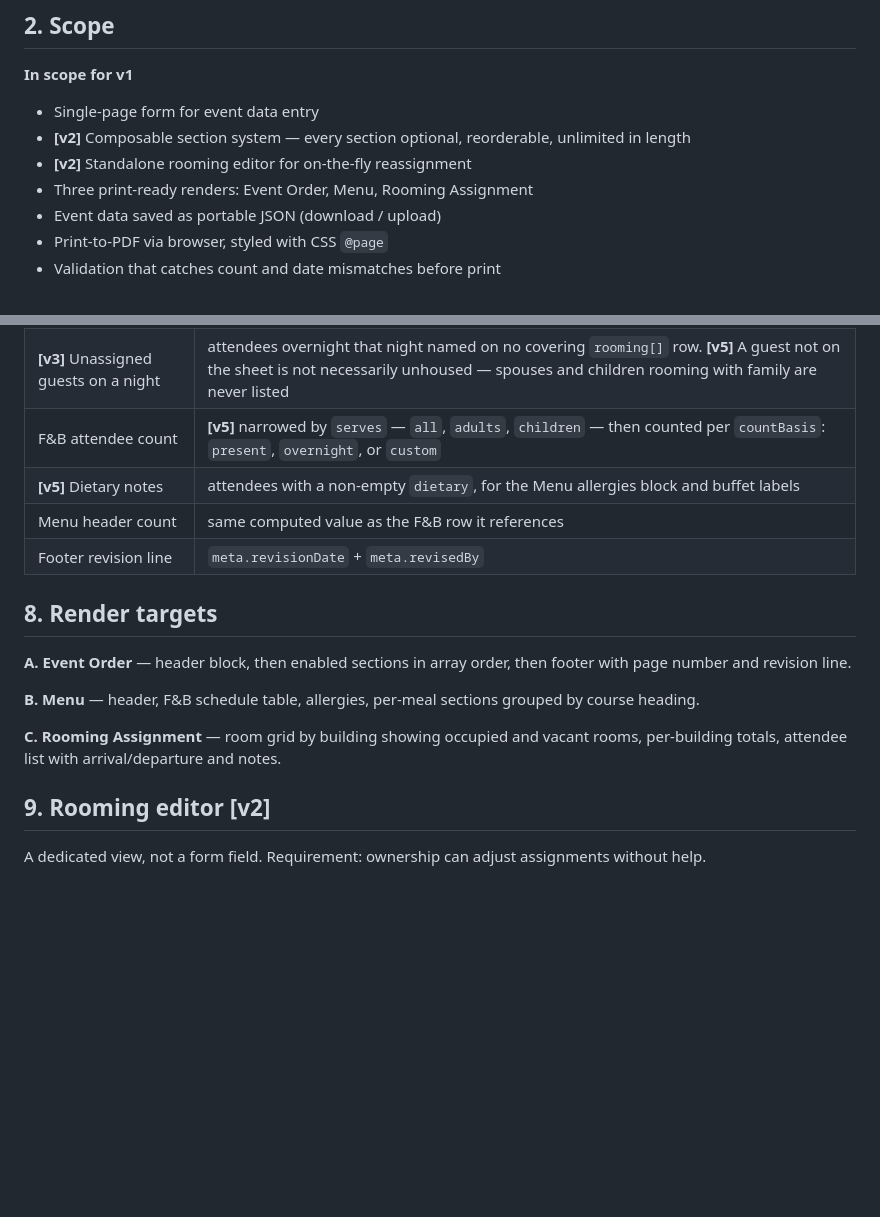
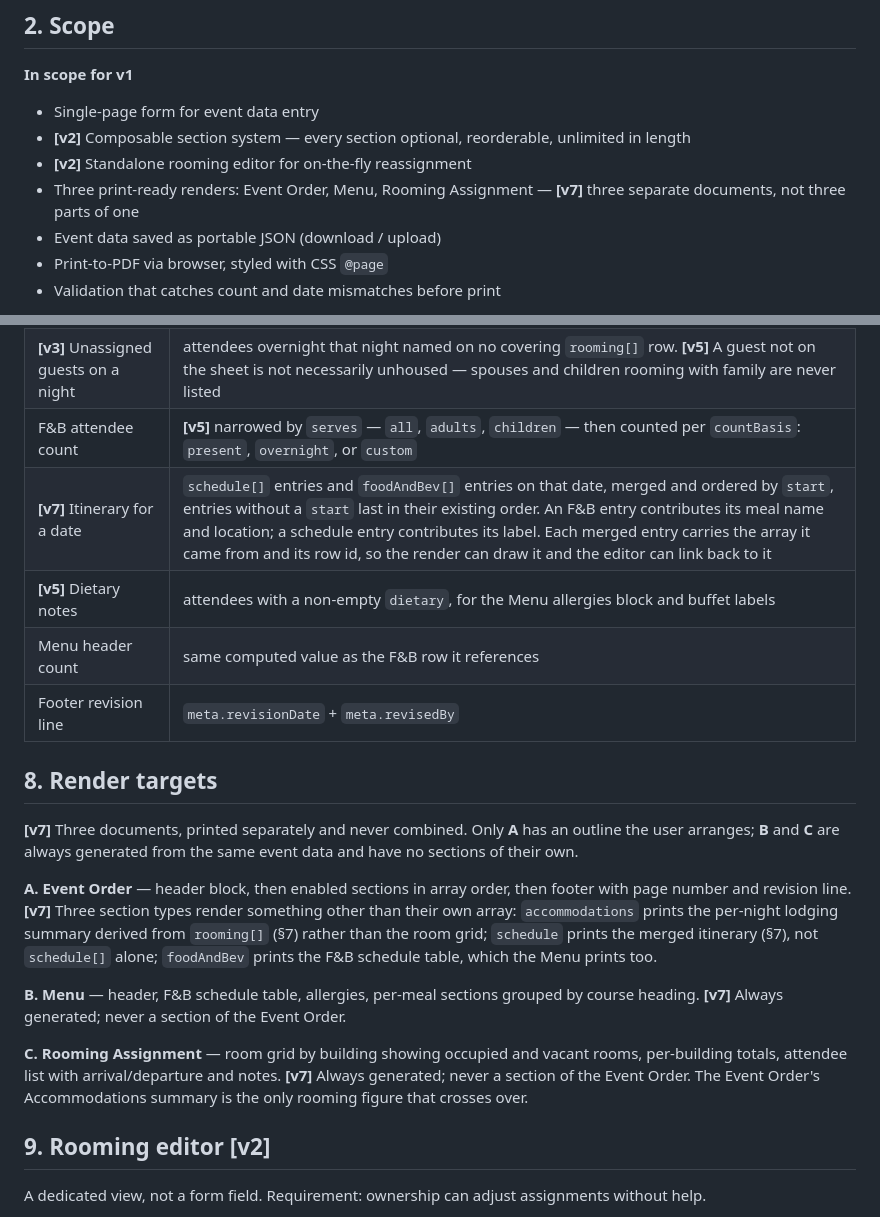
Before and after one commit to MathrusseB/Event-order-gen, a Markdown page: BUILD-SPEC.md, 2 parts joined by grey strips. Drawn GitHub-style; blank space fills up the shorter version.

```diff
--- a/BUILD-SPEC.md
+++ b/BUILD-SPEC.md
@@ -27,7 +27,8 @@ Reference sample: Loch Lloyd Executive Meeting, Sept 14–15 2026 (Events depart
 - Single-page form for event data entry
 - **[v2]** Composable section system — every section optional, reorderable, unlimited in length
 - **[v2]** Standalone rooming editor for on-the-fly reassignment
-- Three print-ready renders: Event Order, Menu, Rooming Assignment
+- Three print-ready renders: Event Order, Menu, Rooming Assignment — **[v7]** three separate
+  documents, not three parts of one
 - Event data saved as portable JSON (download / upload)
 - Print-to-PDF via browser, styled with CSS `@page`
 - Validation that catches count and date mismatches before print
@@ -319,19 +363,30 @@ Room inventory is fixed property data — selected from, never typed.
 | **[v3]** Room occupancy on a night | `rooming[]` rows where `from <= night < to`, grouped by building and room |
 | **[v3]** Unassigned guests on a night | attendees overnight that night named on no covering `rooming[]` row. **[v5]** A guest not on the sheet is not necessarily unhoused — spouses and children rooming with family are never listed |
 | F&B attendee count | **[v5]** narrowed by `serves` — `all`, `adults`, `children` — then counted per `countBasis`: `present`, `overnight`, or `custom` |
+| **[v7]** Itinerary for a date | `schedule[]` entries and `foodAndBev[]` entries on that date, merged and ordered by `start`, entries without a `start` last in their existing order. An F&B entry contributes its meal name and location; a schedule entry contributes its label. Each merged entry carries the array it came from and its row id, so the render can draw it and the editor can link back to it |
 | **[v5]** Dietary notes | attendees with a non-empty `dietary`, for the Menu allergies block and buffet labels |
 | Menu header count | same computed value as the F&B row it references |
 | Footer revision line | `meta.revisionDate` + `meta.revisedBy` |
 
 ## 8. Render targets
 
+**[v7]** Three documents, printed separately and never combined. Only **A** has an outline the user
+arranges; **B** and **C** are always generated from the same event data and have no sections of
+their own.
+
 **A. Event Order** — header block, then enabled sections in array order, then footer with page
-number and revision line.
+number and revision line. **[v7]** Three section types render something other than their own array:
+`accommodations` prints the per-night lodging summary derived from `rooming[]` (§7) rather than the
+room grid; `schedule` prints the merged itinerary (§7), not `schedule[]` alone; `foodAndBev` prints
+the F&B schedule table, which the Menu prints too.
 
 **B. Menu** — header, F&B schedule table, allergies, per-meal sections grouped by course heading.
+**[v7]** Always generated; never a section of the Event Order.
 
 **C. Rooming Assignment** — room grid by building showing occupied and vacant rooms, per-building
-totals, attendee list with arrival/departure and notes.
+totals, attendee list with arrival/departure and notes. **[v7]** Always generated; never a section
+of the Event Order. The Event Order's Accommodations summary is the only rooming figure that
+crosses over.
 
 ## 9. Rooming editor **[v2]**
 
```
Also changed, not shown: other parts of BUILD-SPEC.md (+81 -36 lines).
